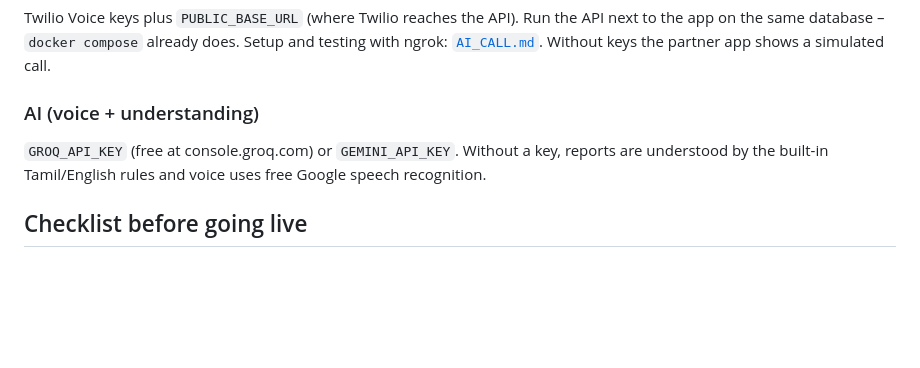
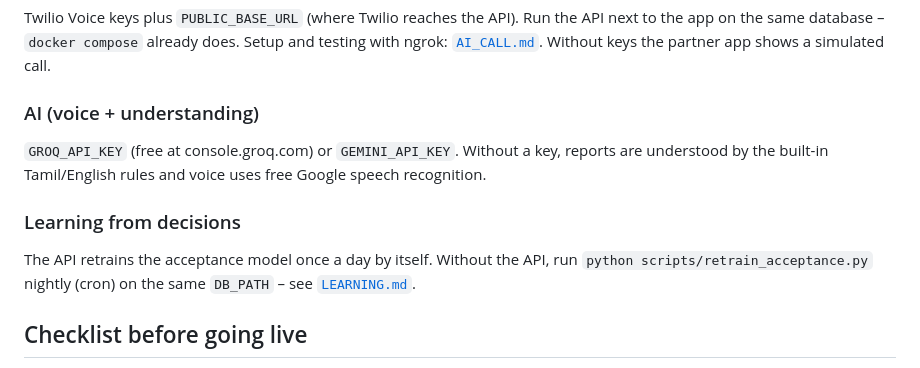
Before and after one commit to vaiu0412/hack_inovix, a Markdown page: docs/DEPLOY.md, the part around the change. Rendered like a GitHub page; blank space fills up the shorter version.

```diff
--- a/docs/DEPLOY.md
+++ b/docs/DEPLOY.md
@@ -70,6 +70,10 @@ the partner app shows a simulated call.
 `GROQ_API_KEY` (free at console.groq.com) or `GEMINI_API_KEY`. Without a key, reports are understood by the
 built-in Tamil/English rules and voice uses free Google speech recognition.
 
+### Learning from decisions
+The API retrains the acceptance model once a day by itself. Without the API, run
+`python scripts/retrain_acceptance.py` nightly (cron) on the same `DB_PATH` – see [`LEARNING.md`](LEARNING.md).
+
 ## Checklist before going live
 - `DEMO_MODE` unset (no one-click demo chips).
 - Change the demo passwords: Super Admin → *Admins* resets Branch Admin passwords; with SMTP set up everyone can use
```
Also changed, not shown: README.md (+6 -3 lines), docs/LEARNING.md (added, +56 -0 lines).
